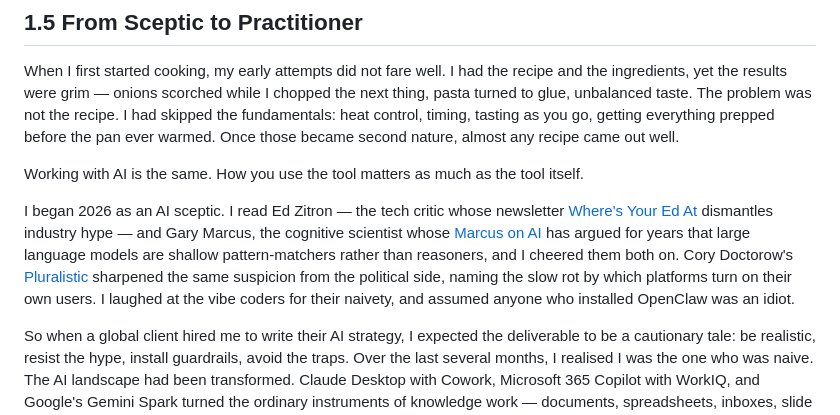
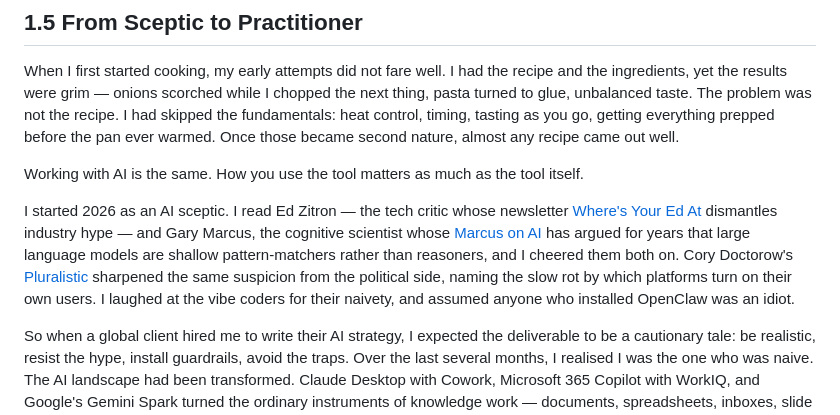
Before and after one commit to ChristineTham/aidou, a Markdown page: book/01-foundations.md, the part around the change. Rendered like a GitHub page.

```diff
--- a/book/01-foundations.md
+++ b/book/01-foundations.md
@@ -161,7 +161,7 @@ When I first started cooking, my early attempts did not fare well. I had the rec
 
 Working with AI is the same. How you use the tool matters as much as the tool itself.
 
-I began 2026 as an AI sceptic. I read Ed Zitron — the tech critic whose newsletter [Where's Your Ed At](https://www.wheresyoured.at/) dismantles industry hype — and Gary Marcus, the cognitive scientist whose [Marcus on AI](https://garymarcus.substack.com/) has argued for years that large language models are shallow pattern-matchers rather than reasoners, and I cheered them both on. Cory Doctorow's [Pluralistic](https://pluralistic.net/) sharpened the same suspicion from the political side, naming the slow rot by which platforms turn on their own users. I laughed at the vibe coders for their naivety, and assumed anyone who installed OpenClaw was an idiot.
+I started 2026 as an AI sceptic. I read Ed Zitron — the tech critic whose newsletter [Where's Your Ed At](https://www.wheresyoured.at/) dismantles industry hype — and Gary Marcus, the cognitive scientist whose [Marcus on AI](https://garymarcus.substack.com/) has argued for years that large language models are shallow pattern-matchers rather than reasoners, and I cheered them both on. Cory Doctorow's [Pluralistic](https://pluralistic.net/) sharpened the same suspicion from the political side, naming the slow rot by which platforms turn on their own users. I laughed at the vibe coders for their naivety, and assumed anyone who installed OpenClaw was an idiot.
 
 So when a global client hired me to write their AI strategy, I expected the deliverable to be a cautionary tale: be realistic, resist the hype, install guardrails, avoid the traps. Over the last several months, I realised I was the one who was naive. The AI landscape had been transformed. Claude Desktop with Cowork, Microsoft 365 Copilot with WorkIQ, and Google's Gemini Spark turned the ordinary instruments of knowledge work — documents, spreadsheets, inboxes, slide decks — into things an agent could draft, revise, and act on; Claude Code and GitHub Copilot did the same for software, crossing from clever autocomplete to systems that plan, edit across a whole codebase, and run their own work. Personal agents like OpenClaw and Hermes Agent pushed that capability out of the labs and into anyone's hands. Using them in earnest changed my mind: the productivity gains are now genuinely real.
 
```
Also changed, not shown: book/02-productivity.md (+27 -8 lines).
